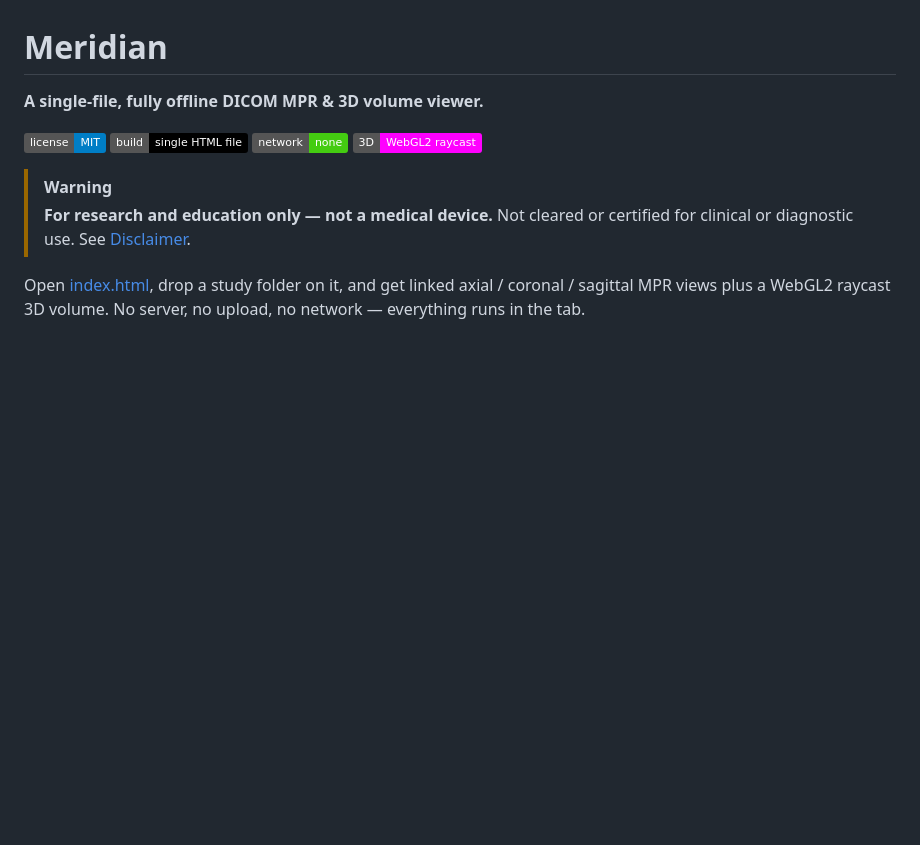
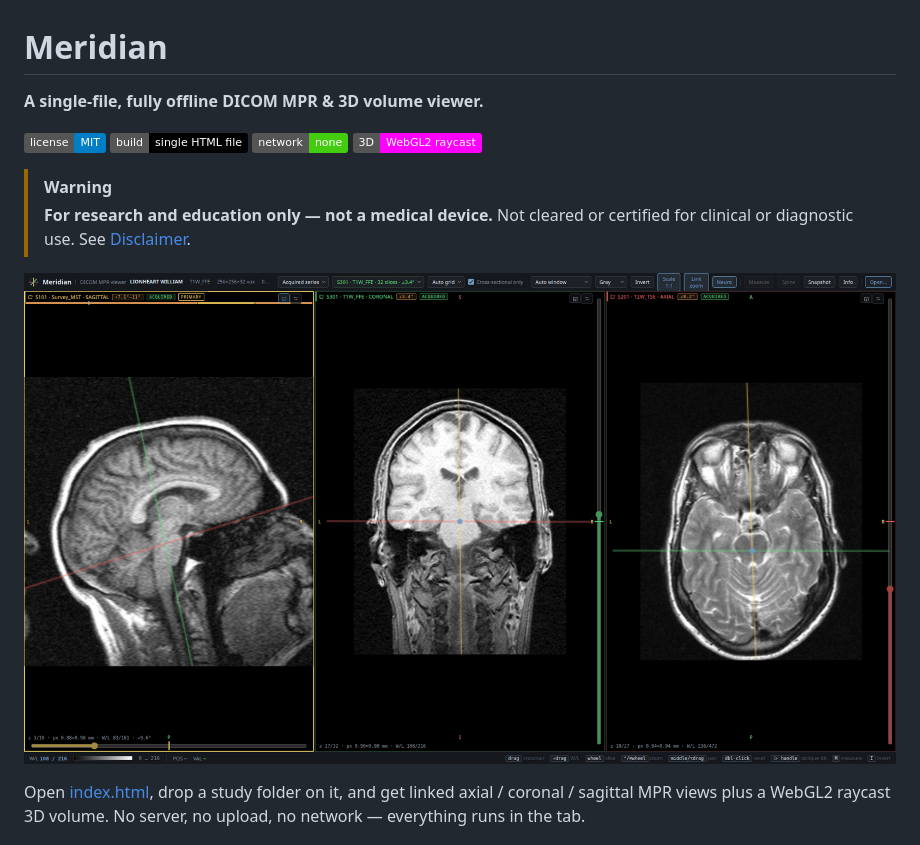
Before and after one commit to lavrentiy/meridian, a Markdown page: README.md, the part around the change. Rendered like a GitHub page; pictures changed too: docs/hero.png (added); badges without logos; blank space fills up the shorter version.

Commit message:
Add hero screenshot to README

```diff
--- a/README.md
+++ b/README.md
@@ -10,6 +10,8 @@
 > [!WARNING]
 > **For research and education only — not a medical device.** Not cleared or
 > certified for clinical or diagnostic use. See [Disclaimer](#disclaimer).
+
+![Meridian — linked sagittal / coronal / axial MPR](docs/hero.png)
 
 Open [index.html](index.html), drop a study folder on it, and get linked
 axial / coronal / sagittal MPR views plus a WebGL2 raycast 3D volume. No server,
```
